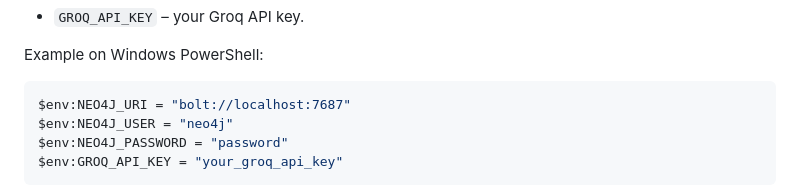
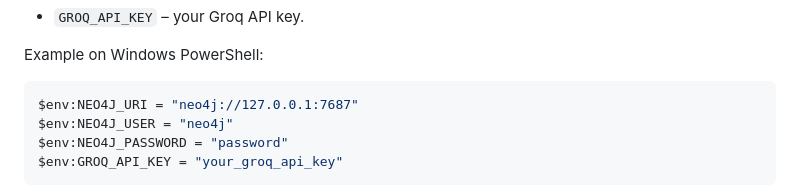
Before and after one commit to Karz1459/Dodge_AI_FDE, a Markdown page: neo4j_pipeline/README.md, the part around the change. GitHub-like rendering.

````diff
--- a/neo4j_pipeline/README.md
+++ b/neo4j_pipeline/README.md
@@ -86,7 +86,7 @@ Groq LLM:
 Example on Windows PowerShell:
 
 ```powershell
-$env:NEO4J_URI = "bolt://localhost:7687"
+$env:NEO4J_URI = "neo4j://127.0.0.1:7687"
 $env:NEO4J_USER = "neo4j"
 $env:NEO4J_PASSWORD = "password"
 $env:GROQ_API_KEY = "your_groq_api_key"
````
